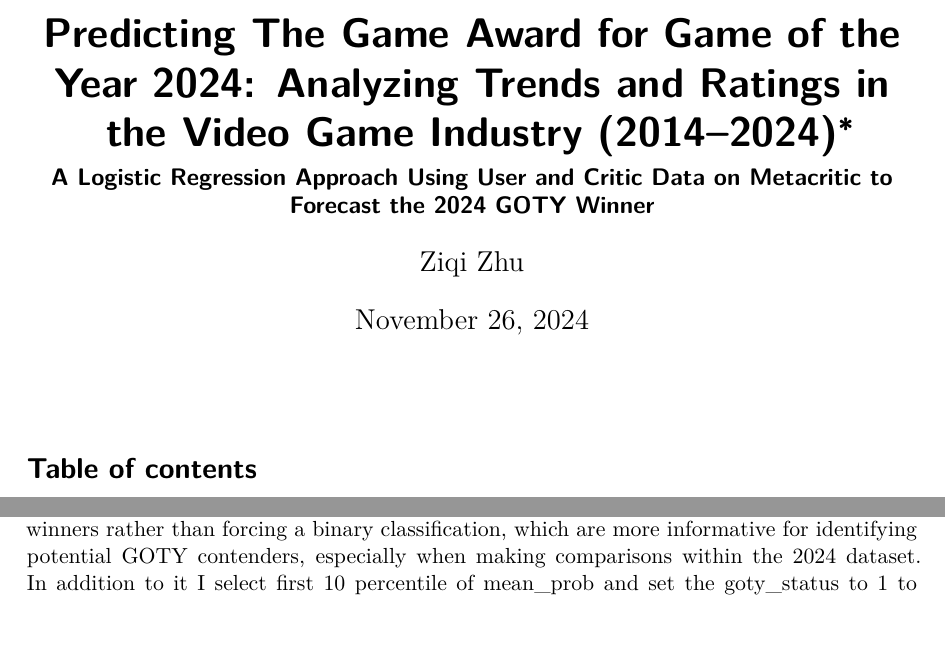
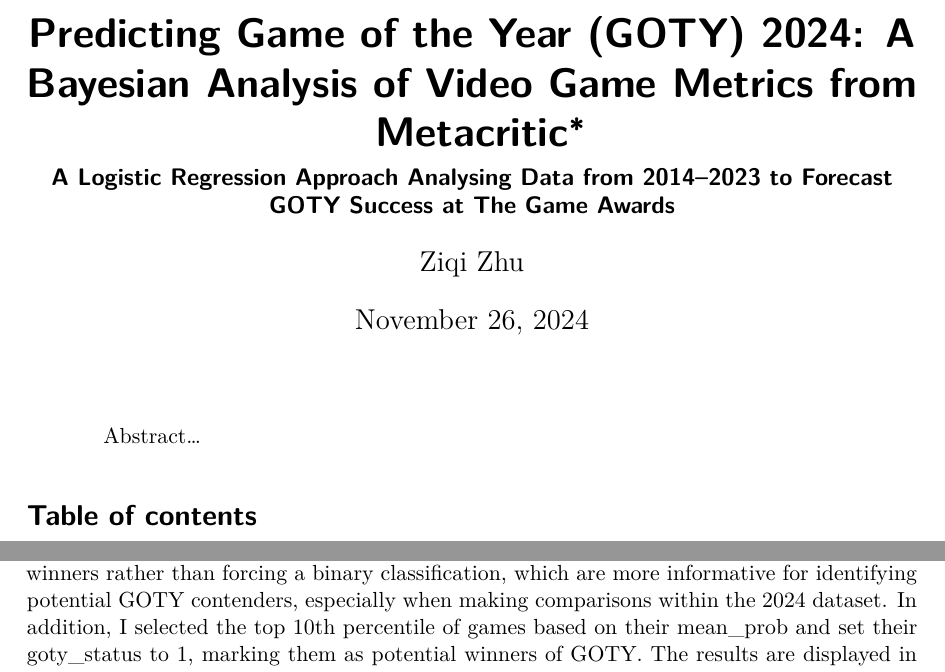
Before and after one commit to zzq20010617/2024TGA-goty-predictions, a Quarto document (paper/paper.qmd): two parts of pages 1 and 8 of 10, joined at a grey line, cut so that both start at the same text, the shorter picture padded with empty space. The pictures show the output file paper/paper.pdf that the author committed with the source.

Commit message:
update paper

````diff
--- a/paper/paper.qmd
+++ b/paper/paper.qmd
@@ -1,12 +1,12 @@
 ---
-title: "Predicting The Game Award for Game of the Year 2024: Analyzing Trends and Ratings in the Video Game Industry (2014–2024)"
-subtitle: "A Logistic Regression Approach Using User and Critic Data on Metacritic to Forecast the 2024 GOTY Winner"
+title: "Predicting Game of the Year (GOTY) 2024: A Bayesian Analysis of Video Game Metrics from Metacritic"
+subtitle: "A Logistic Regression Approach Analysing Data from 2014–2023 to Forecast GOTY Success at The Game Awards"
 author:
   - Ziqi Zhu
 thanks: "Code and data are available at: [https://github.com/zzq20010617/2024TGA-goty-predictions](https://github.com/zzq20010617/2024TGA-goty-predictions)."
 date: today
 date-format: long
-abstract: ""
+abstract: "Abstract..."
 number-sections: true
 bibliography: references.bib
 format:
@@ -216,7 +216,7 @@ We run the model in R [@citeR] using the `rstanarm` package of @rstanarm. We use
 
 # Results
 
-To get a prediction by the Bayesian model, we use games that are released in 2024 and generate posterior predictions by the new data frame. The mean probability (mean_prob) was used as the primary metric for comparison because the data contains significant class imbalance (10 winner out of 3993 games for past decade). Given that only a small proportion of games achieve GOTY winner, the model is more likely to assign low probabilities for the majority of games, resulting in most predictions being 0 if using a hard classification threshold like 0.5. By using the mean_prob, it allows us to rank games based on their likelihood of being the winners rather than forcing a binary classification, which are more informative for identifying potential GOTY contenders, especially when making comparisons within the 2024 dataset. In addition, I selected the top 10th percentile of games based on their mean_prob and set their goty_status to 1, marking them as potential winners of GOTY. The results are displayed in @tbl-winner. For example, the first row shows that "Elden Ring: Shadow of the Erdtree" has a mean_prob of 0.06675, indicating that it is predicted to win the GOTY award in 267 out of 4000 iterations.
+To get a prediction by the Bayesian model, I use games that are released in 2024 and generate posterior predictions by the new data frame. The mean probability (mean_prob) was used as the primary metric for comparison because the data contains significant class imbalance (10 winner out of 3993 games for past decade). Given that only a small proportion of games achieve GOTY winner, the model is more likely to assign low probabilities for the majority of games, resulting in most predictions being 0 if using a hard classification threshold like 0.5. By using the mean_prob, it allows us to rank games based on their likelihood of being the winners rather than forcing a binary classification, which are more informative for identifying potential GOTY contenders, especially when making comparisons within the 2024 dataset. In addition, I selected the top 10th percentile of games based on their mean_prob and set their goty_status to 1, marking them as potential winners of GOTY. The results are displayed in @tbl-winner. For example, the first row shows that "Elden Ring: Shadow of the Erdtree" has a mean_prob of 0.06675, indicating that it is predicted to win the GOTY award in 267 out of 4000 iterations.
 
 ```{r}
 #| echo: false
````
Also changed, not shown: paper/paper.pdf, paper/paper.qmd (2 more changed lines).
